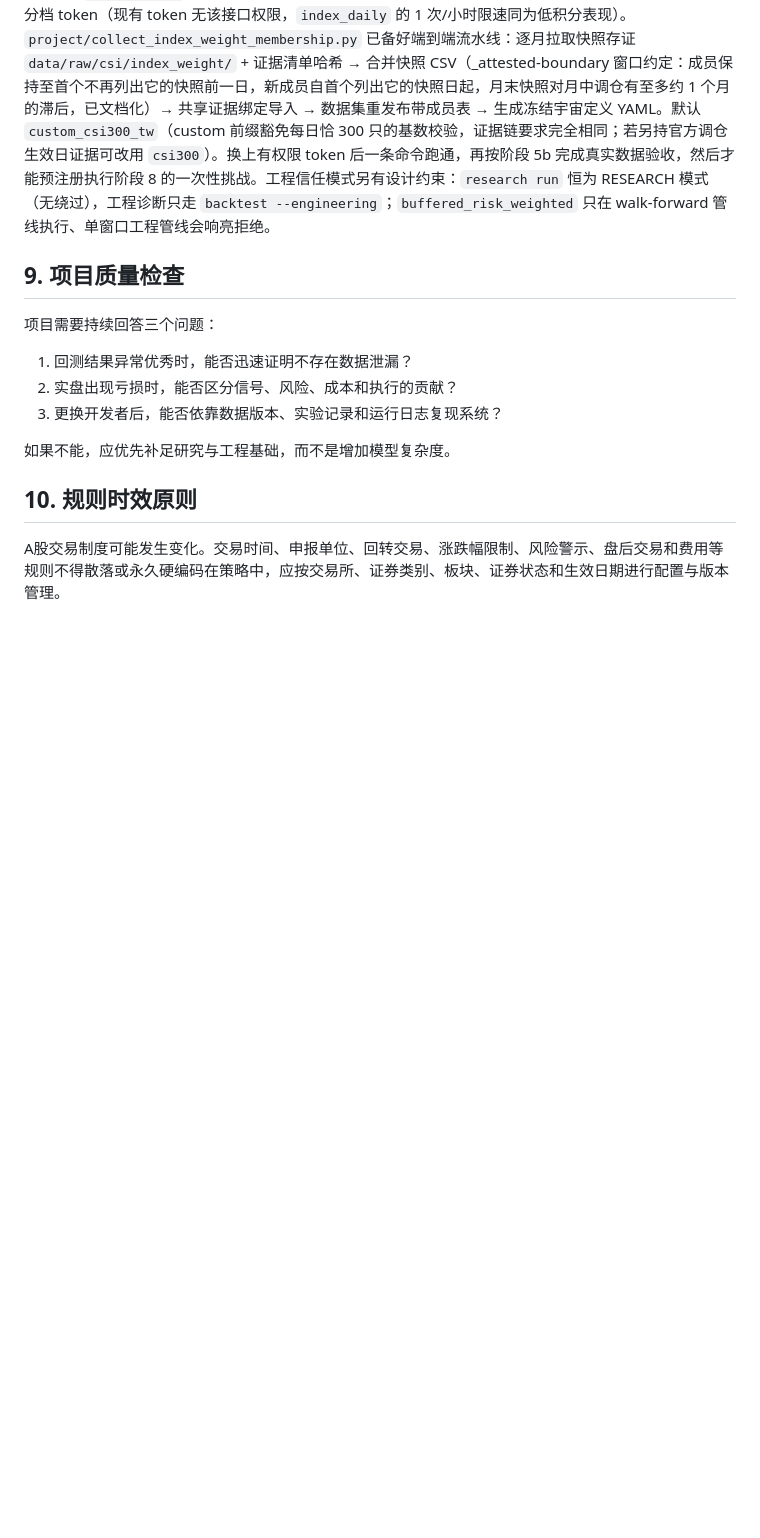
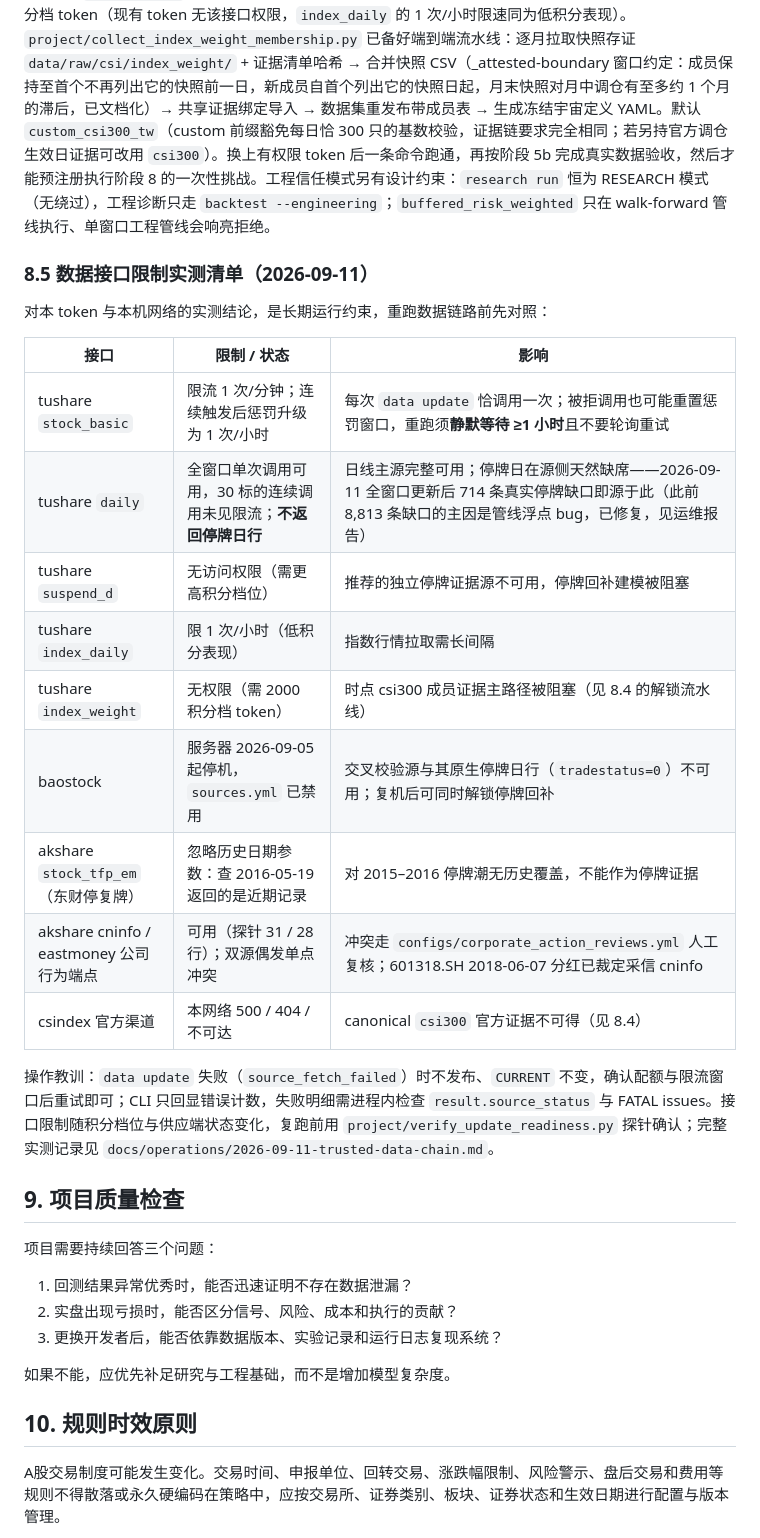
Before and after one commit to Ji-Baoning/stock_quant, a Markdown page: PROJECT_MEMORY.md, the part around the change. Rendered like a GitHub page; blank space fills up the shorter version.

Commit message:
docs: record the measured data-source limits in project memory

```diff
--- a/PROJECT_MEMORY.md
+++ b/PROJECT_MEMORY.md
@@ -351,6 +351,24 @@ volume, amount, source, ingested_at
 
 **未解锁项与阻塞原因**：真实数据上的 walk-forward 正式研究与一次性挑战仍被**时点宇宙证据**阻塞，这不是代码缺口——`walk_forward_oos_v1` 硬性要求冻结宇宙定义（固定工程池是 2026-09-03 回溯选样，伪装成历史成员即伪造证据，被明确拒绝）；而真实 csi300 历史成分当前外部不可得：东财 IP 封禁、csindex OSS 历史月度 closeweight 归档 404、csindex 主站本网络不可达、baostock 下线、akshare 1.18 无历史成分变更接口、tushare `index_daily` 限 1 次/小时。解锁路径（2026-09-10 已识别并备好流水线）：tushare `index_weight`（官方指数成分权重月度快照）是当前最可行的时点成员证据源，但需要 2000 积分档 token（现有 token 无该接口权限，`index_daily` 的 1 次/小时限速同为低积分表现）。`project/collect_index_weight_membership.py` 已备好端到端流水线：逐月拉取快照存证 `data/raw/csi/index_weight/` + 证据清单哈希 → 合并快照 CSV（_attested-boundary 窗口约定：成员保持至首个不再列出它的快照前一日，新成员自首个列出它的快照日起，月末快照对月中调仓有至多约 1 个月的滞后，已文档化）→ 共享证据绑定导入 → 数据集重发布带成员表 → 生成冻结宇宙定义 YAML。默认 `custom_csi300_tw`（custom 前缀豁免每日恰 300 只的基数校验，证据链要求完全相同；若另持官方调仓生效日证据可改用 `csi300`）。换上有权限 token 后一条命令跑通，再按阶段 5b 完成真实数据验收，然后才能预注册执行阶段 8 的一次性挑战。工程信任模式另有设计约束：`research run` 恒为 RESEARCH 模式（无绕过），工程诊断只走 `backtest --engineering`；`buffered_risk_weighted` 只在 walk-forward 管线执行、单窗口工程管线会响亮拒绝。
 
+### 8.5 数据接口限制实测清单（2026-09-11）
+
+对本 token 与本机网络的实测结论，是长期运行约束，重跑数据链路前先对照：
+
+| 接口 | 限制 / 状态 | 影响 |
+| --- | --- | --- |
+| tushare `stock_basic` | 限流 1 次/分钟；连续触发后惩罚升级为 1 次/小时 | 每次 `data update` 恰调用一次；被拒调用也可能重置惩罚窗口，重跑须**静默等待 ≥1 小时**且不要轮询重试 |
+| tushare `daily` | 全窗口单次调用可用，30 标的连续调用未见限流；**不返回停牌日行** | 日线主源完整可用；停牌日在源侧天然缺席——2026-09-11 全窗口更新后 714 条真实停牌缺口即源于此（此前 8,813 条缺口的主因是管线浮点 bug，已修复，见运维报告） |
+| tushare `suspend_d` | 无访问权限（需更高积分档位） | 推荐的独立停牌证据源不可用，停牌回补建模被阻塞 |
+| tushare `index_daily` | 限 1 次/小时（低积分表现） | 指数行情拉取需长间隔 |
+| tushare `index_weight` | 无权限（需 2000 积分档 token） | 时点 csi300 成员证据主路径被阻塞（见 8.4 的解锁流水线） |
+| baostock | 服务器 2026-09-05 起停机，`sources.yml` 已禁用 | 交叉校验源与其原生停牌日行（`tradestatus=0`）不可用；复机后可同时解锁停牌回补 |
+| akshare `stock_tfp_em`（东财停复牌） | 忽略历史日期参数：查 2016-05-19 返回的是近期记录 | 对 2015–2016 停牌潮无历史覆盖，不能作为停牌证据 |
+| akshare cninfo / eastmoney 公司行为端点 | 可用（探针 31 / 28 行）；双源偶发单点冲突 | 冲突走 `configs/corporate_action_reviews.yml` 人工复核；601318.SH 2018-06-07 分红已裁定采信 cninfo |
+| csindex 官方渠道 | 本网络 500 / 404 / 不可达 | canonical `csi300` 官方证据不可得（见 8.4） |
+
+操作教训：`data update` 失败（`source_fetch_failed`）时不发布、`CURRENT` 不变，确认配额与限流窗口后重试即可；CLI 只回显错误计数，失败明细需进程内检查 `result.source_status` 与 FATAL issues。接口限制随积分档位与供应端状态变化，复跑前用 `project/verify_update_readiness.py` 探针确认；完整实测记录见 `docs/operations/2026-09-11-trusted-data-chain.md`。
+
 ## 9. 项目质量检查
 
 项目需要持续回答三个问题：
```
